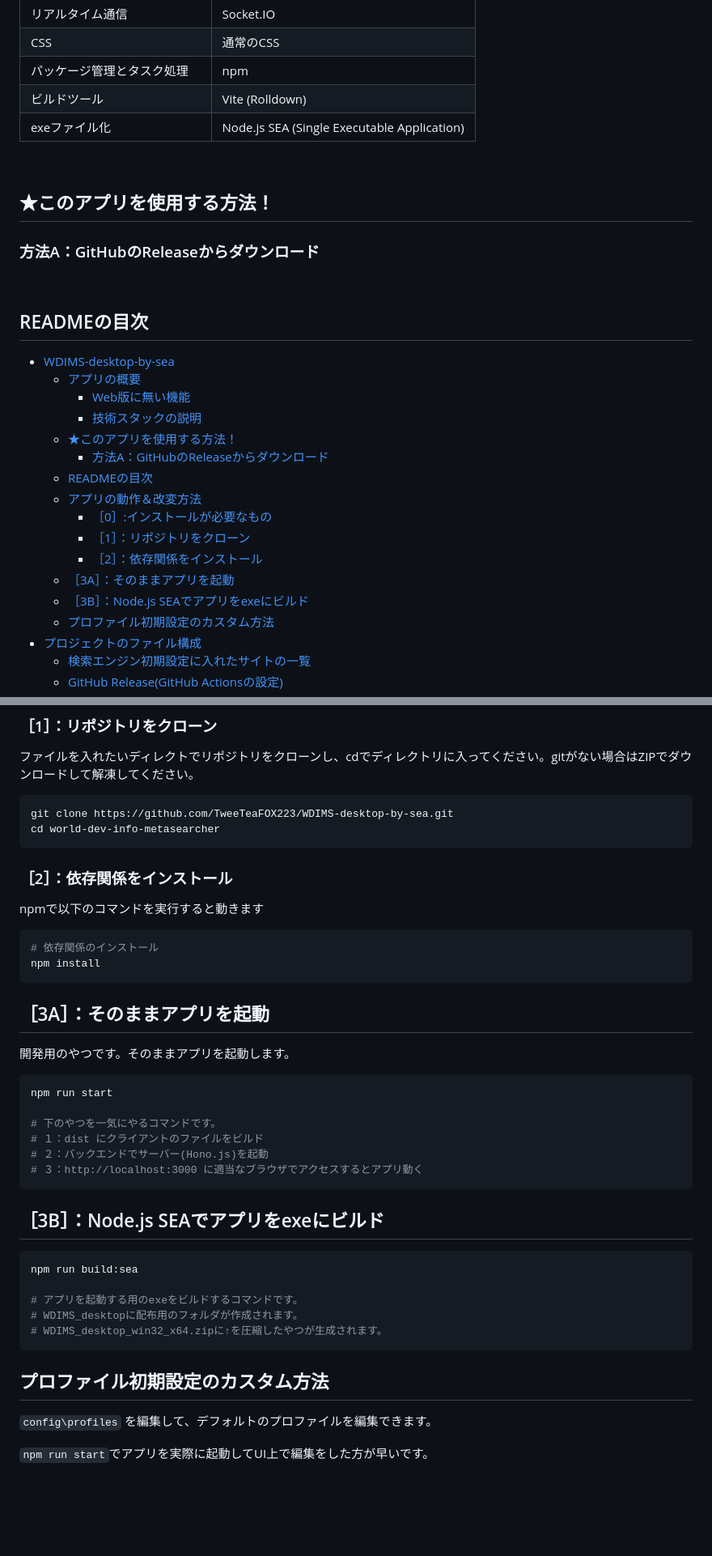
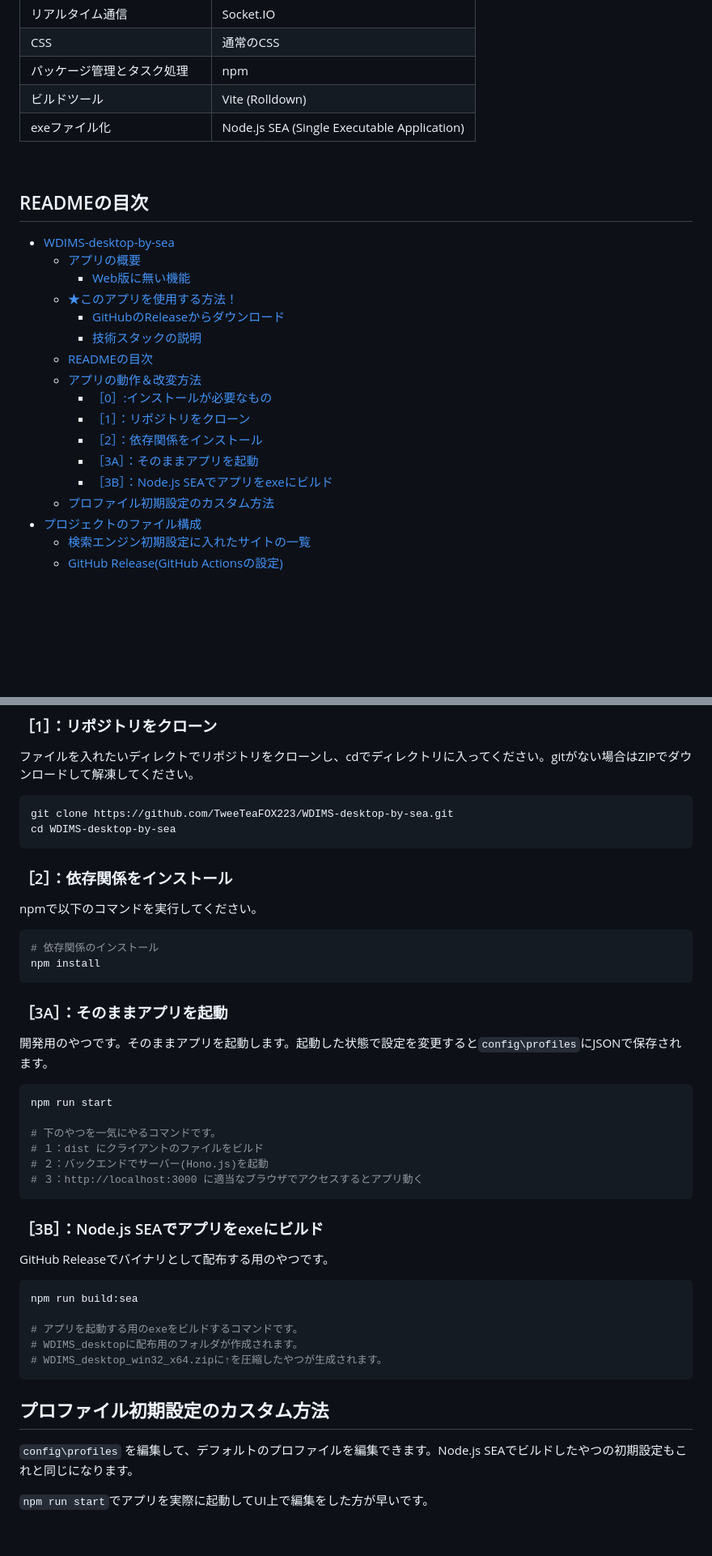
Before and after one commit to TweeTeaFOX223/WDIMS-desktop-by-sea, a Markdown page: README.md, 2 parts joined by grey strips. Shown at 81% size. Drawn GitHub-style; blank space fills up the shorter version.

````diff
--- a/README.md
+++ b/README.md
@@ -61,25 +77,20 @@ Tauriは、バイナリサイズが小さい（10MB未満？）＋人気で情
 
 <br>
 
-## ★このアプリを使用する方法！
-### 方法A：GitHubのReleaseからダウンロード
-
-<br>
-
 ## READMEの目次
 - [WDIMS-desktop-by-sea](#wdims-desktop-by-sea)
   - [アプリの概要](#アプリの概要)
     - [Web版に無い機能](#web版に無い機能)
+  - [★このアプリを使用する方法！](#このアプリを使用する方法)
+    - [GitHubのReleaseからダウンロード](#githubのreleaseからダウンロード)
     - [技術スタックの説明](#技術スタックの説明)
-  - [★このアプリを使用する方法！](#このアプリを使用する方法)
-    - [方法A：GitHubのReleaseからダウンロード](#方法agithubのreleaseからダウンロード)
   - [READMEの目次](#readmeの目次)
   - [アプリの動作＆改変方法](#アプリの動作改変方法)
     - [［0］:インストールが必要なもの](#0インストールが必要なもの)
     - [［1］：リポジトリをクローン](#1リポジトリをクローン)
     - [［2］：依存関係をインストール](#2依存関係をインストール)
-  - [［3A］：そのままアプリを起動](#3aそのままアプリを起動)
-  - [［3B］：Node.js SEAでアプリをexeにビルド](#3bnodejs-seaでアプリをexeにビルド)
+    - [［3A］：そのままアプリを起動](#3aそのままアプリを起動)
+    - [［3B］：Node.js SEAでアプリをexeにビルド](#3bnodejs-seaでアプリをexeにビルド)
   - [プロファイル初期設定のカスタム方法](#プロファイル初期設定のカスタム方法)
 - [プロジェクトのファイル構成](#プロジェクトのファイル構成)
   - [検索エンジン初期設定に入れたサイトの一覧](#検索エンジン初期設定に入れたサイトの一覧)
@@ -104,17 +115,17 @@ https://nodejs.org/ja/download
 ファイルを入れたいディレクトでリポジトリをクローンし、cdでディレクトリに入ってください。gitがない場合はZIPでダウンロードして解凍してください。
 ```
 git clone https://github.com/TweeTeaFOX223/WDIMS-desktop-by-sea.git
-cd world-dev-info-metasearcher
+cd WDIMS-desktop-by-sea
 ```
 ### ［2］：依存関係をインストール
-npmで以下のコマンドを実行すると動きます
+npmで以下のコマンドを実行してください。
 ```bash
 # 依存関係のインストール
 npm install
 ```
 
-## ［3A］：そのままアプリを起動
-開発用のやつです。そのままアプリを起動します。
+### ［3A］：そのままアプリを起動
+開発用のやつです。そのままアプリを起動します。起動した状態で設定を変更すると`config\profiles`にJSONで保存されます。
 
 ```bash
 npm run start
@@ -125,8 +136,8 @@ npm run start
 # ３：http://localhost:3000 に適当なブラウザでアクセスするとアプリ動く
 ```
 
-## ［3B］：Node.js SEAでアプリをexeにビルド
-
+### ［3B］：Node.js SEAでアプリをexeにビルド
+GitHub Releaseでバイナリとして配布する用のやつです。
 ```bash
 npm run build:sea
 
@@ -135,10 +146,9 @@ npm run build:sea
 # WDIMS_desktop_win32_x64.zipに↑を圧縮したやつが生成されます。
 ```
 
-
 ## プロファイル初期設定のカスタム方法
 
-`config\profiles` を編集して、デフォルトのプロファイルを編集できます。
+`config\profiles` を編集して、デフォルトのプロファイルを編集できます。Node.js SEAでビルドしたやつの初期設定もこれと同じになります。
 
 `npm run start`でアプリを実際に起動してUI上で編集をした方が早いです。
 
````
Also changed, not shown: other parts of README.md (+24 -9 lines), ScreenShot3A.png (added), ScreenShot3B.png (added), ScreenShot6.png (added).
